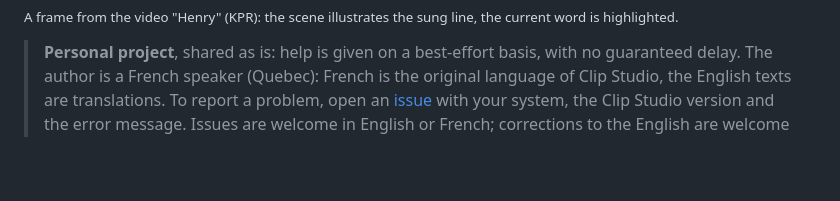
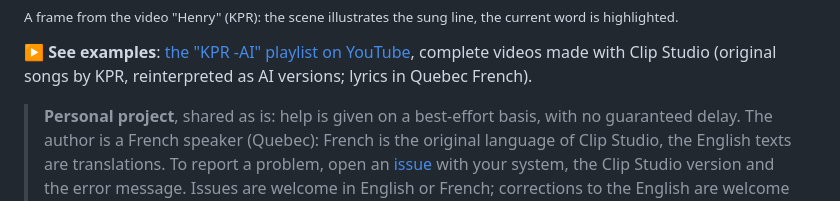
Before and after one commit to BandDiLondon/Clip-Studio, a Markdown page: README.en.md, the part around the change. Drawn GitHub-style; blank space fills up the shorter version.

```diff
--- a/README.en.md
+++ b/README.en.md
@@ -15,6 +15,9 @@ tools you choose to use go through the Internet: the image or video generator, a
 
 ![A frame from a video made with Clip Studio: the scene illustrates the sung line, the lyrics are shown as word-by-word karaoke](docs/images/clip-karaoke.jpg)
 <sub>A frame from the video "Henry" (KPR): the scene illustrates the sung line, the current word is highlighted.</sub>
+
+**▶ See examples**: [the "KPR -AI" playlist on YouTube](https://www.youtube.com/playlist?list=PLHgAJPY_7kjI), complete
+videos made with Clip Studio (original songs by KPR, reinterpreted as AI versions; lyrics in Quebec French).
 
 > **Personal project**, shared as is: help is given on a best-effort basis, with no guaranteed delay. The author is a
 > French speaker (Quebec): French is the original language of Clip Studio, the English texts are translations. To
```
Also changed, not shown: README.md (+3 -0 lines).
